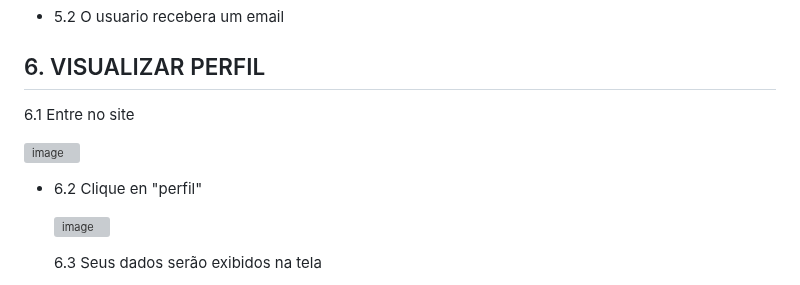
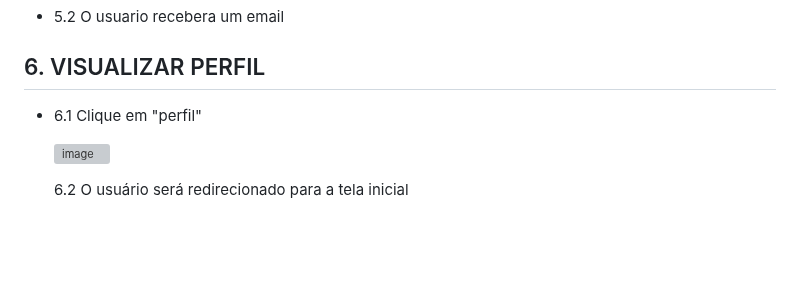
Before and after one commit to cp2-dc-info-projeto-final/breaking-4-wall, a Markdown page: manual.md, the part around one of its changes. Drawn GitHub-style; blank space fills up the shorter version; grey boxes are pictures that could not be loaded.

```diff
--- a/manual.md
+++ b/manual.md
@@ -67,13 +67,9 @@ Esse é o manual de usuário do site braking-4 wall, feito para auxialiar direta
 
   ## 6. VISUALIZAR PERFIL
 
-   6.1 Entre no site
-
-   ![image](https://github.com/cp2-dc-info-projeto-final/breaking-4-wall/assets/143643654/d320b232-58cf-4e68-bebc-47d50209409d)
-
- - 6.2 Clique en "perfil"
+ - 6.1 Clique em "perfil"
 
    ![image](https://github.com/cp2-dc-info-projeto-final/breaking-4-wall/assets/143643654/8dc78f3f-80b8-48c8-8570-35ee34155c1b)
 
-   6.3 Seus dados serão exibidos na tela
+   6.2 O usuário será redirecionado para a tela inicial
 
```
Also changed, not shown: other parts of manual.md (+4 -1 lines).
